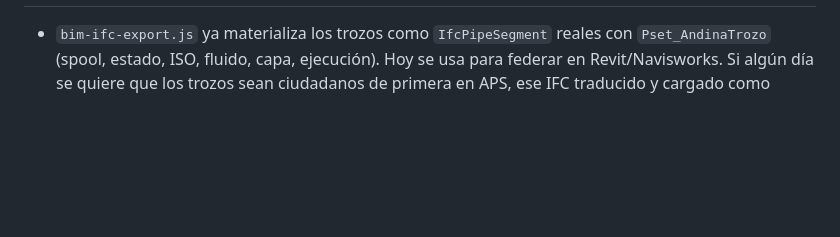
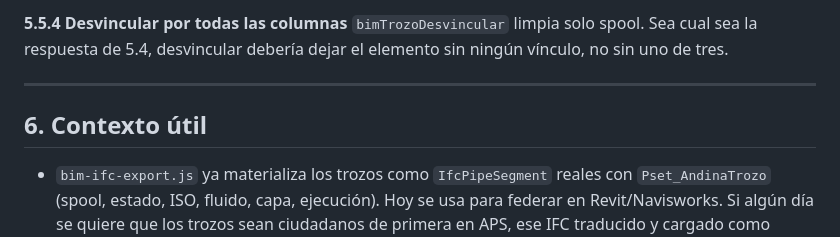
Before and after one commit to Crisvalpo/andina-dashboard, a Markdown page: PLAN-herramienta-corte.md, the part around one of its changes. Drawn GitHub-style; blank space fills up the shorter version.

```diff
--- a/PLAN-herramienta-corte.md
+++ b/PLAN-herramienta-corte.md
@@ -237,3 +314,10 @@ Ordenado por dependencia y riesgo. Cada paso es verificable por separado.
+**5.5.4 Desvincular por todas las columnas**
+`bimTrozoDesvincular` limpia solo spool. Sea cual sea la respuesta de 5.4,
+desvincular debería dejar el elemento sin ningún vínculo, no sin uno de tres.
+
+---
+
+## 6. Contexto útil
 
 - `bim-ifc-export.js` ya materializa los trozos como `IfcPipeSegment` reales con
   `Pset_AndinaTrozo` (spool, estado, ISO, fluido, capa, ejecución). Hoy se usa para
```
Also changed, not shown: other parts of PLAN-herramienta-corte.md (+78 -1 lines).
